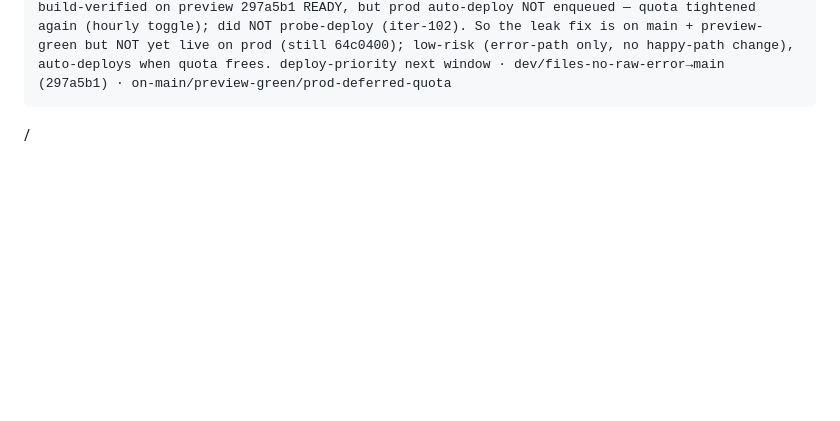
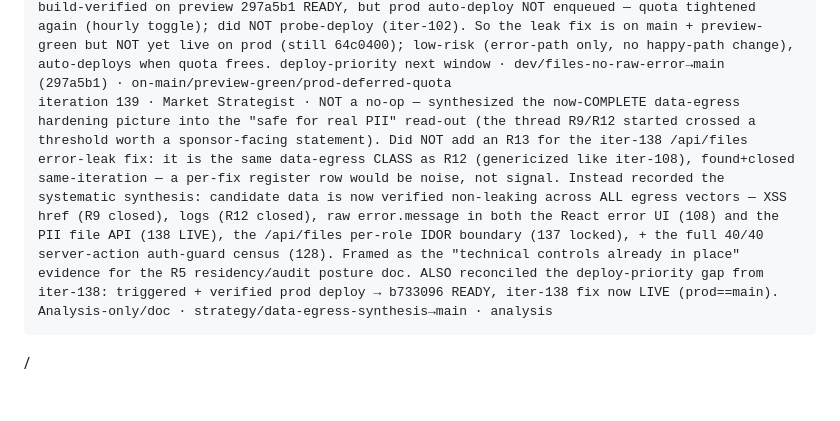
Before and after one commit to captainrobert07/Tru-Hyre, a Markdown page: AUTOPILOT-LOG.md, the part around the change. GitHub-like rendering; folded sections open; blank space fills up the shorter version.

Commit message:
strategy: iteration 139 — synthesize complete data-egress hardening for the R5 PII-posture case

```diff
--- a/AUTOPILOT-LOG.md
+++ b/AUTOPILOT-LOG.md
@@ -145,3 +145,4 @@ iteration 135 · Product Manager · comprehensive doc-vs-reality reconciliation
 iteration 136 · UI/UX Designer · honest no-op (2nd UI no-op, after iter116) — swept 2 fresh classes, both clean: (1) unbounded user-text layout-break — candidates-table name/email use flex-1 min-w-0 + truncate; kanban cards use min-w-0 + line-clamp-2/1; PageHeader h1 renders person-names (spaced, wont break). Responsive-truncation discipline is consistent. (2) target="_blank" tabnabbing — all 16 external/blank links carry rel="noopener noreferrer" (the lone grep "miss", offers-panel:108, has rel on the next line; verified). Distinct from the iter-51 href-scheme XSS work; clean. No fix manufactured. Visual/a11y/link-safety surface exhausted (cf iter-116 5-class sweep + overflow-nav/summary-marker/theme-color/submit-guards shipped since); consistent w/ saturation. Analysis-only/no-deploy · no-branch · analysis/no-op-honest
 iteration 137 · Test Lead · locked the /api/files/[fileId] per-ROLE authorization boundary — this endpoint streams resume PDFs + client packets (candidate PII) and has rich role logic (admin/hr=any; hr_lite=own-uploaded resumes; vendor=own-account resumes; client=own-account-job packets only; else 404), but only the UNauth case was covered (api-auth-gate) and portal-isolation only tests PAGE-level isolation, never the file endpoint — the worst place to leak. file-access-isolation.spec.ts: client + vendor each request a never-owned bogus file id → must 404 (never a 200 stream), + a logged-out regression guard (never 200). Read-only + reseed-proof; uses page.request after login so the session cookie authenticates the API call. Suite 27→28. VERIFIED: preview 8aab16f READY then prod 8aab16f READY == main · test/file-access-isolation→main (8aab16f) · green
 iteration 138 · Senior Developer · stopped /api/files/[fileId] from echoing the raw error.message in its 500 body — line 109 returned "Server error: ${e.message}" to the caller. This route streams candidate PII (resumes/packets); a raw exception string can leak internals (DB/Drive paths, ids) — same info-disclosure class as the iter-108 error-boundary fix, now on an API route. Scanned all 11 API routes: this was the LONE offender (export/cron return generic bodies). Kept the existing console.error (instrumentation captures the real stack); return generic "Server error". Matches iter-108 + the other routes convention. ⚠️ CODE change (not bundle-identical): build-verified on preview 297a5b1 READY, but prod auto-deploy NOT enqueued — quota tightened again (hourly toggle); did NOT probe-deploy (iter-102). So the leak fix is on main + preview-green but NOT yet live on prod (still 64c0400); low-risk (error-path only, no happy-path change), auto-deploys when quota frees. deploy-priority next window · dev/files-no-raw-error→main (297a5b1) · on-main/preview-green/prod-deferred-quota
+iteration 139 · Market Strategist · NOT a no-op — synthesized the now-COMPLETE data-egress hardening picture into the "safe for real PII" read-out (the thread R9/R12 started crossed a threshold worth a sponsor-facing statement). Did NOT add an R13 for the iter-138 /api/files error-leak fix: it is the same data-egress CLASS as R12 (genericized like iter-108), found+closed same-iteration — a per-fix register row would be noise, not signal. Instead recorded the systematic synthesis: candidate data is now verified non-leaking across ALL egress vectors — XSS href (R9 closed), logs (R12 closed), raw error.message in both the React error UI (108) and the PII file API (138 LIVE), the /api/files per-role IDOR boundary (137 locked), + the full 40/40 server-action auth-guard census (128). Framed as the "technical controls already in place" evidence for the R5 residency/audit posture doc. ALSO reconciled the deploy-priority gap from iter-138: triggered + verified prod deploy → b733096 READY, iter-138 fix now LIVE (prod==main). Analysis-only/doc · strategy/data-egress-synthesis→main · analysis
```
Also changed, not shown: AUTOPILOT-STRATEGY.md (+9 -0 lines).
